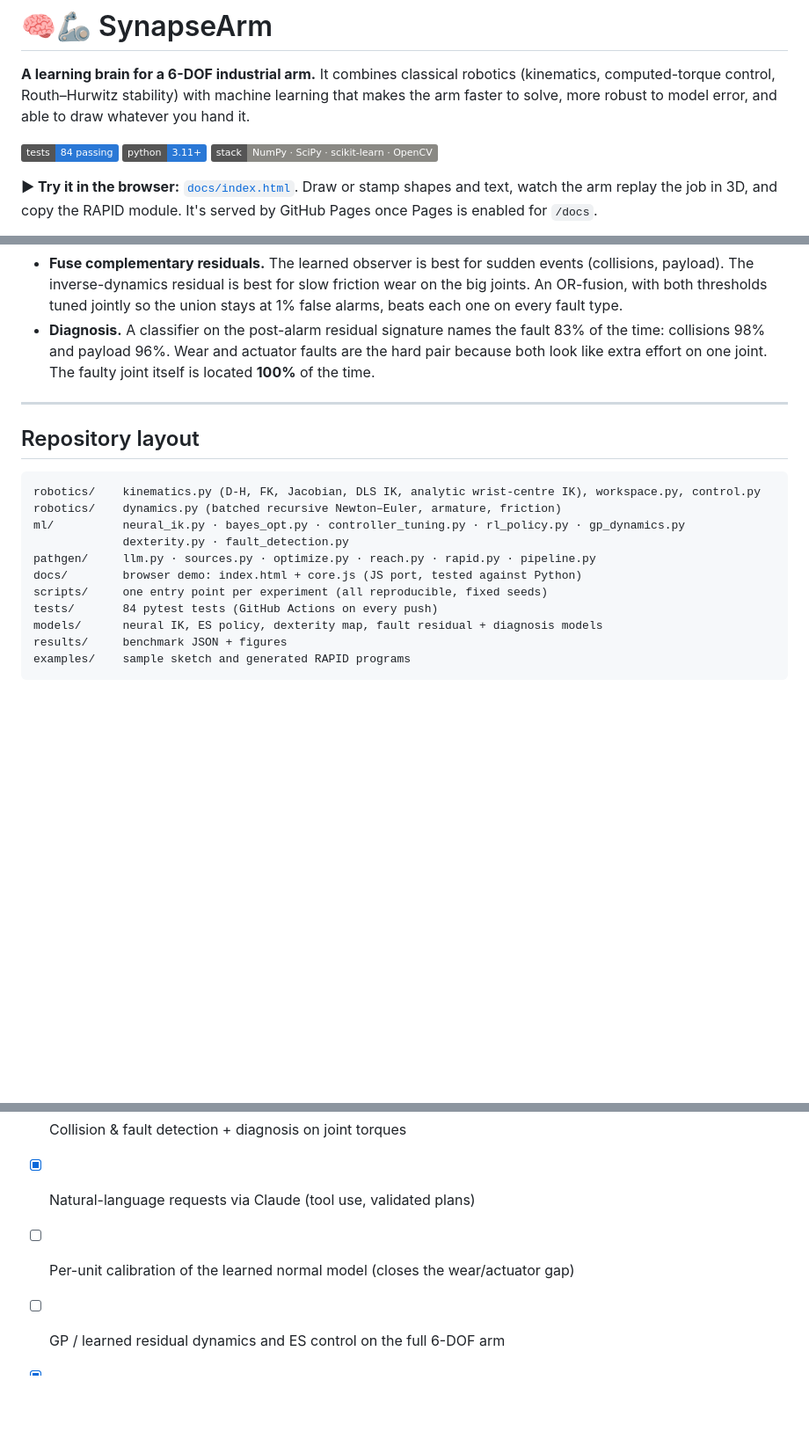
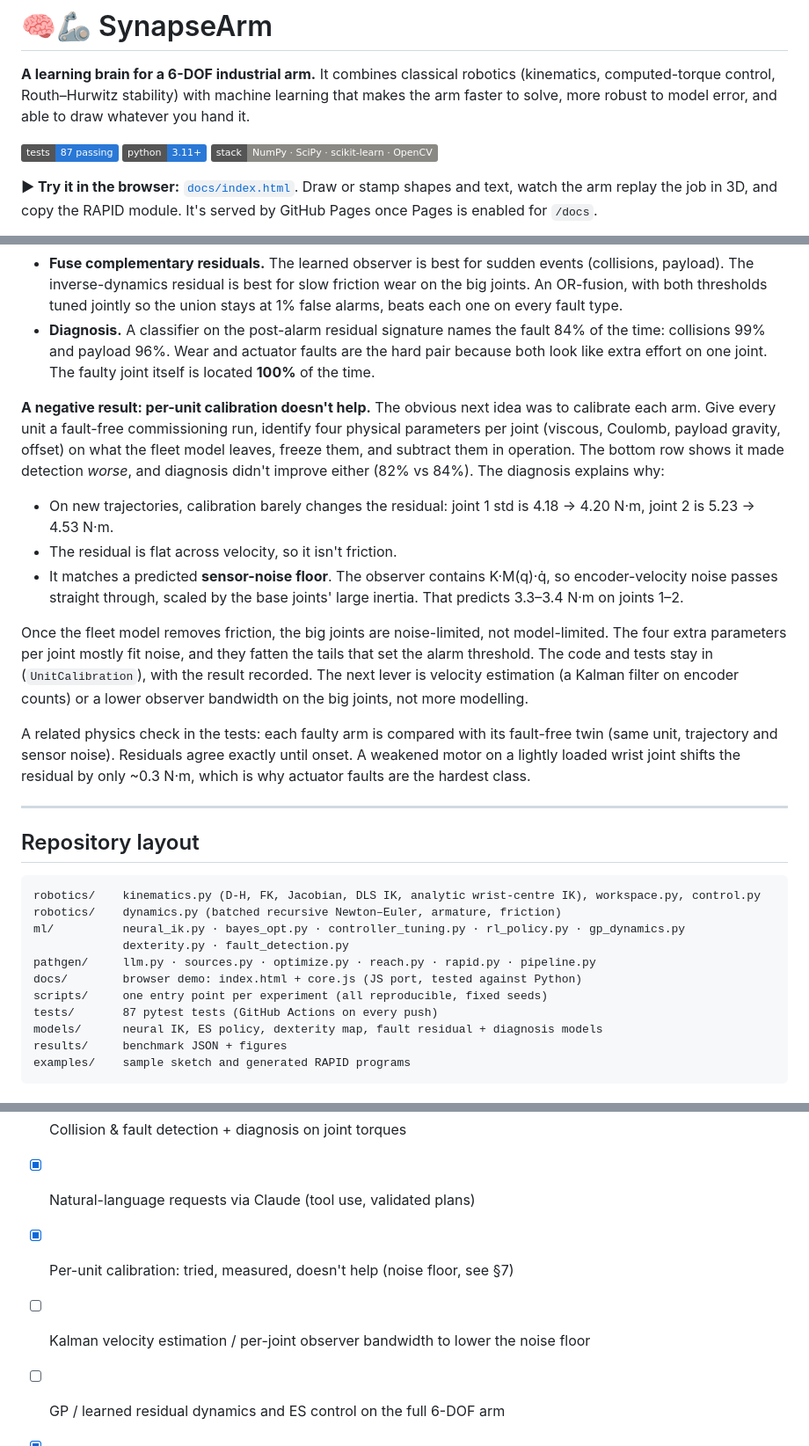
Before and after one commit to blessedefe4real/SynapseArm, a Markdown page: README.md, 3 parts joined by grey strips. Shown at 88% size. Drawn GitHub-style; badges without logos; blank space fills up the shorter version.

```diff
--- a/README.md
+++ b/README.md
@@ -2,7 +2,7 @@
 
 **A learning brain for a 6-DOF industrial arm.** It combines classical robotics (kinematics, computed-torque control, Routh–Hurwitz stability) with machine learning that makes the arm faster to solve, more robust to model error, and able to draw whatever you hand it.
 
-![tests](https://img.shields.io/badge/tests-84%20passing-2a78d6) ![python](https://img.shields.io/badge/python-3.11%2B-2a78d6) ![deps](https://img.shields.io/badge/stack-NumPy%20·%20SciPy%20·%20scikit--learn%20·%20OpenCV-8a8984)
+![tests](https://img.shields.io/badge/tests-87%20passing-2a78d6) ![python](https://img.shields.io/badge/python-3.11%2B-2a78d6) ![deps](https://img.shields.io/badge/stack-NumPy%20·%20SciPy%20·%20scikit--learn%20·%20OpenCV-8a8984)
 
 **▶ Try it in the browser:** [`docs/index.html`](docs/index.html). Draw or stamp shapes and text, watch the arm replay the job in 3D, and copy the RAPID module. It's served by GitHub Pages once Pages is enabled for `/docs`.
 
@@ -203,7 +204,17 @@ What made the difference:
 - **Physics first, learning second.** The generalised-momentum observer estimates external torque without measuring acceleration. The gradient-boosted model learns only what physics leaves out (fleet-average friction), from fault-free runs. It's trained on the *de-filtered* target `r + ṙ/K`, and its prediction goes through the observer's own filter. That way the observer's lag at velocity reversals matches the model, instead of showing up as false spikes.
 - **Calibrate on unseen arms.** An early version set per-joint scales on the training arms, where the learned residual is optimistically small. That inflated the alarm threshold, and the learned detector looked *worse* than the plain observer. Scales and thresholds now come from two separate held-out sets of arms.
 - **Fuse complementary residuals.** The learned observer is best for sudden events (collisions, payload). The inverse-dynamics residual is best for slow friction wear on the big joints. An OR-fusion, with both thresholds tuned jointly so the union stays at 1% false alarms, beats each one on every fault type.
-- **Diagnosis.** A classifier on the post-alarm residual signature names the fault 83% of the time: collisions 98% and payload 96%. Wear and actuator faults are the hard pair because both look like extra effort on one joint. The faulty joint itself is located **100%** of the time.
+- **Diagnosis.** A classifier on the post-alarm residual signature names the fault 84% of the time: collisions 99% and payload 96%. Wear and actuator faults are the hard pair because both look like extra effort on one joint. The faulty joint itself is located **100%** of the time.
+
+**A negative result: per-unit calibration doesn't help.** The obvious next idea was to calibrate each arm. Give every unit a fault-free commissioning run, identify four physical parameters per joint (viscous, Coulomb, payload gravity, offset) on what the fleet model leaves, freeze them, and subtract them in operation. The bottom row shows it made detection *worse*, and diagnosis didn't improve either (82% vs 84%). The diagnosis explains why:
+
+- On new trajectories, calibration barely changes the residual: joint 1 std is 4.18 → 4.20 N·m, joint 2 is 5.23 → 4.53 N·m.
+- The residual is flat across velocity, so it isn't friction.
+- It matches a predicted **sensor-noise floor**. The observer contains K·M(q)·q̇, so encoder-velocity noise passes straight through, scaled by the base joints' large inertia. That predicts 3.3–3.4 N·m on joints 1–2.
+
+Once the fleet model removes friction, the big joints are noise-limited, not model-limited. The four extra parameters per joint mostly fit noise, and they fatten the tails that set the alarm threshold. The code and tests stay in (`UnitCalibration`), with the result recorded. The next lever is velocity estimation (a Kalman filter on encoder counts) or a lower observer bandwidth on the big joints, not more modelling.
+
+A related physics check in the tests: each faulty arm is compared with its fault-free twin (same unit, trajectory and sensor noise). Residuals agree exactly until onset. A weakened motor on a lightly loaded wrist joint shifts the residual by only ~0.3 N·m, which is why actuator faults are the hardest class.
 
 ---
 
@@ -217,7 +228,7 @@ ml/          neural_ik.py · bayes_opt.py · controller_tuning.py · rl_policy.p
 pathgen/     llm.py · sources.py · optimize.py · reach.py · rapid.py · pipeline.py
 docs/        browser demo: index.html + core.js (JS port, tested against Python)
 scripts/     one entry point per experiment (all reproducible, fixed seeds)
-tests/       84 pytest tests (GitHub Actions on every push)
+tests/       87 pytest tests (GitHub Actions on every push)
 models/      neural IK, ES policy, dexterity map, fault residual + diagnosis models
 results/     benchmark JSON + figures
 examples/    sample sketch and generated RAPID programs
@@ -242,6 +253,7 @@ examples/    sample sketch and generated RAPID programs
 - [x] 6-DOF rigid-body dynamics (batched Newton–Euler)
 - [x] Collision & fault detection + diagnosis on joint torques
 - [x] Natural-language requests via Claude (tool use, validated plans)
-- [ ] Per-unit calibration of the learned normal model (closes the wear/actuator gap)
+- [x] Per-unit calibration: tried, measured, doesn't help (noise floor, see §7)
+- [ ] Kalman velocity estimation / per-joint observer bandwidth to lower the noise floor
 - [ ] GP / learned residual dynamics and ES control on the full 6-DOF arm
 - [x] Interactive browser demo: sketch in, RAPID out
```
Also changed, not shown: other parts of README.md (+8 -7 lines), results/fault_detection.png, 6 other files.
